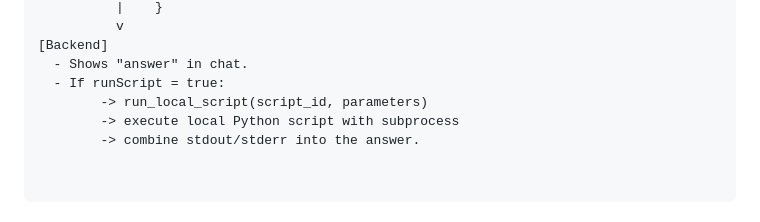
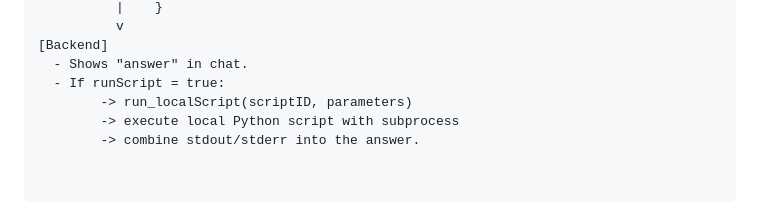
Before and after one commit to luisca12/AI-Hackathon, a Markdown page: README.md, the part around the change. Drawn GitHub-style.

```diff
--- a/README.md
+++ b/README.md
@@ -100,6 +100,6 @@ High-level architecture:
 [Backend]
   - Shows "answer" in chat.
   - If runScript = true:
-        -> run_local_script(script_id, parameters)
+        -> run_localScript(scriptID, parameters)
         -> execute local Python script with subprocess
         -> combine stdout/stderr into the answer.
```
